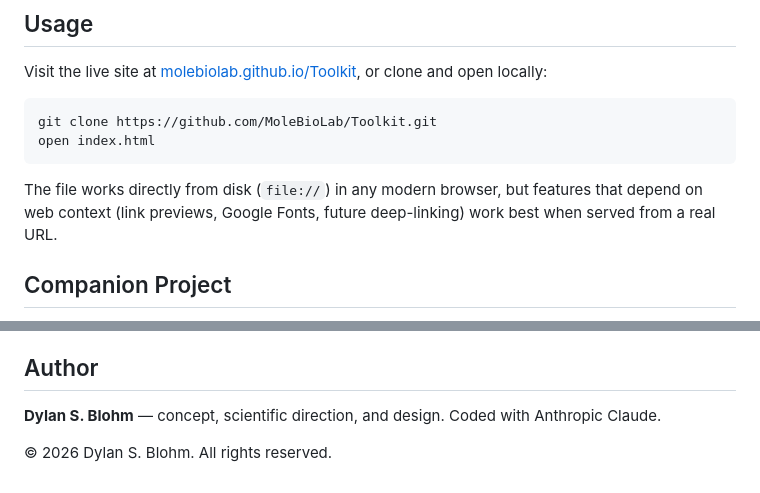
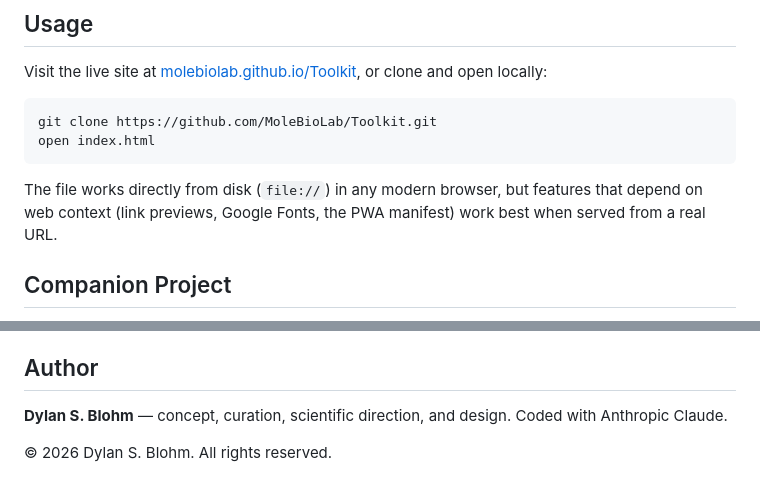
Before and after one commit to MoleBioLab/Toolkit, a Markdown page: README.md, 2 parts joined by grey strips. GitHub-like rendering.

````diff
--- a/README.md
+++ b/README.md
@@ -41,7 +46,7 @@ git clone https://github.com/MoleBioLab/Toolkit.git
 open index.html
 ```
 
-The file works directly from disk (`file://`) in any modern browser, but features that depend on web context (link previews, Google Fonts, future deep-linking) work best when served from a real URL.
+The file works directly from disk (`file://`) in any modern browser, but features that depend on web context (link previews, Google Fonts, the PWA manifest) work best when served from a real URL.
 
 ## Companion Project
 
@@ -58,6 +63,6 @@ Found a scientific error? Have a feature suggestion?
 
 ## Author
 
-**Dylan S. Blohm** — concept, scientific direction, and design. Coded with Anthropic Claude.
+**Dylan S. Blohm** — concept, curation, scientific direction, and design. Coded with Anthropic Claude.
 
 © 2026 Dylan S. Blohm. All rights reserved.
````
Also changed, not shown: other parts of README.md (+13 -8 lines).
